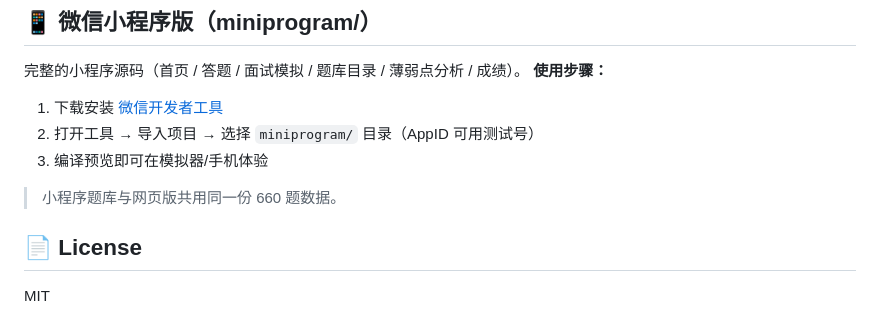
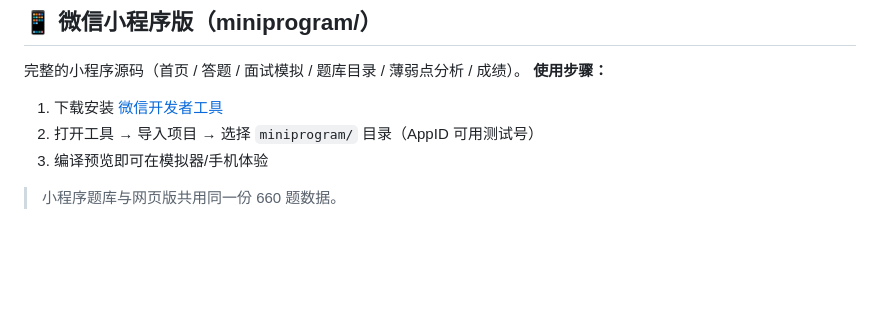
Before and after one commit to AM10086/embedded-interview-agent, a Markdown page: README.md, the part around the change. Drawn GitHub-style; blank space fills up the shorter version.

Commit message:
docs: 移除 License 许可声明

```diff
--- a/README.md
+++ b/README.md
@@ -74,6 +74,3 @@ embedded-interview-agent/
 3. 编译预览即可在模拟器/手机体验
 
 > 小程序题库与网页版共用同一份 660 题数据。
-
-## 📄 License
-MIT
```
